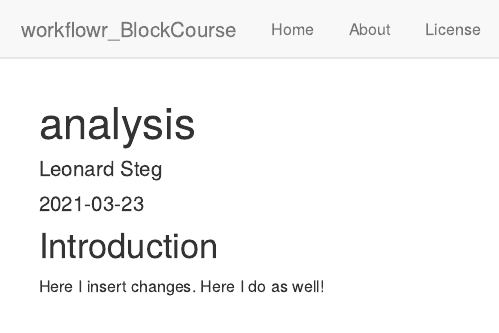
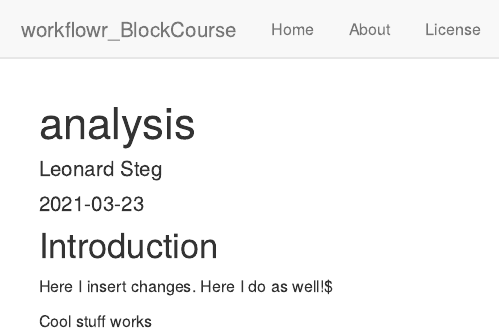
Before and after one commit to martinoberna/Group5_BC21, an R Markdown document (analysis/analysis.Rmd): the page in a window 1100 px wide, from its top. Rendered offline with R 4.5, knitr and Pandoc, with nearby package versions; drawn as R Markdown's standard HTML page in place of the format the file asks for.

Commit message:
Something new

````diff
--- a/analysis/analysis.Rmd
+++ b/analysis/analysis.Rmd
@@ -10,7 +10,14 @@ editor_options:
 ## Introduction
 
 Here I insert changes.
-Here I do as well!
+Here I do as well!$
+
+
+
+ Cool stuff works
+
+
+
 ```{r}
 
 ```
````
